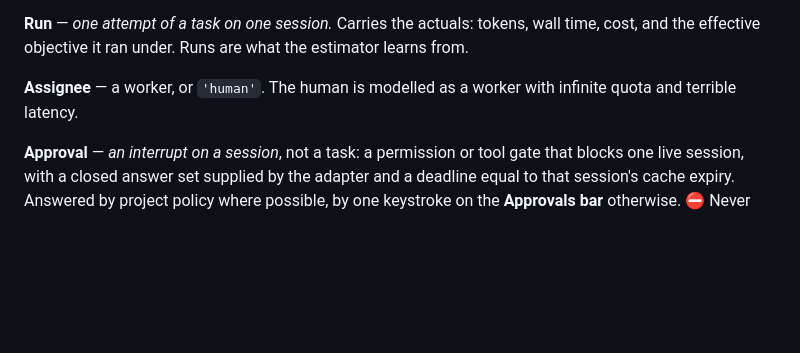
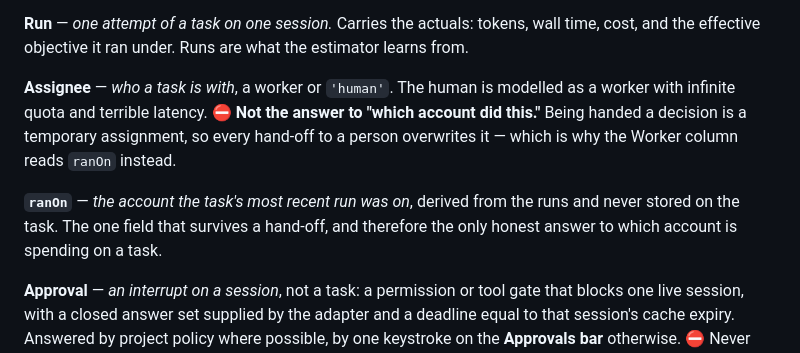
Before and after one commit to shyoo/warmstart, a Markdown page: docs/glossary.md, the part around the change. Drawn GitHub-style; blank space fills up the shorter version.

```diff
--- a/docs/glossary.md
+++ b/docs/glossary.md
@@ -80,8 +80,14 @@ they are cheapest.
 **Run** — *one attempt of a task on one session.* Carries the actuals: tokens, wall time, cost, and
 the effective objective it ran under. Runs are what the estimator learns from.
 
-**Assignee** — a worker, or `'human'`. The human is modelled as a worker with infinite quota and
-terrible latency.
+**Assignee** — *who a task is with*, a worker or `'human'`. The human is modelled as a worker with
+infinite quota and terrible latency. ⛔ **Not the answer to "which account did this."** Being handed a
+decision is a temporary assignment, so every hand-off to a person overwrites it — which is why the
+Worker column reads `ranOn` instead.
+
+**`ranOn`** — *the account the task's most recent run was on*, derived from the runs and never stored
+on the task. The one field that survives a hand-off, and therefore the only honest answer to which
+account is spending on a task.
 
 **Approval** — *an interrupt on a session*, not a task: a permission or tool gate that blocks one
 live session, with a closed answer set supplied by the adapter and a deadline equal to that session's
```
Also changed, not shown: transient_docs/changes_history.md (+56 -0 lines).
